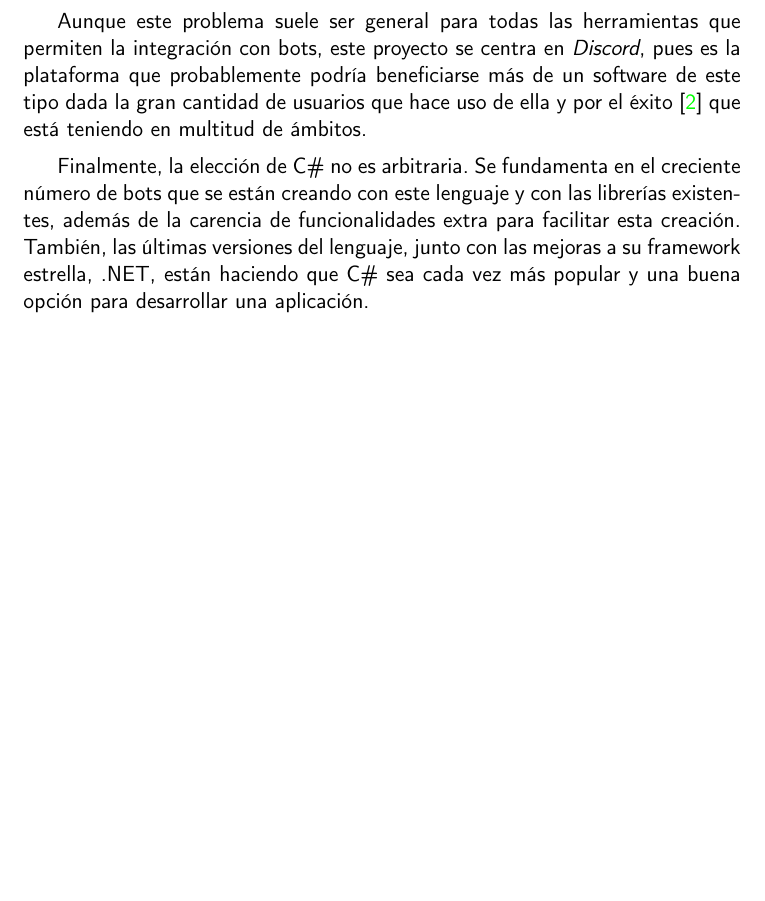
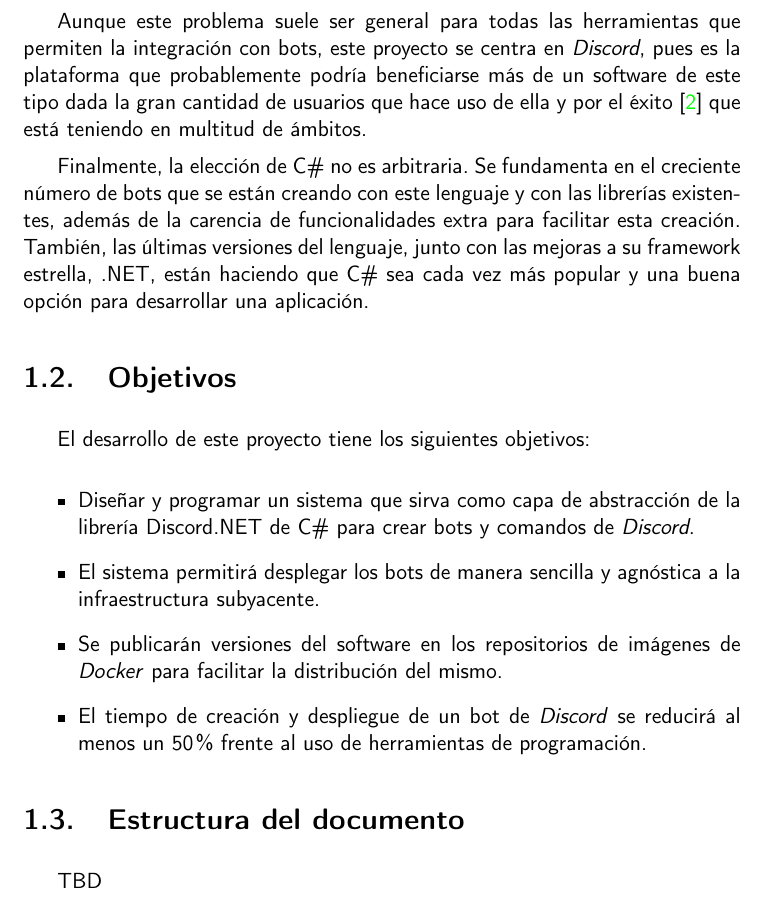
Before and after one commit to harvestcore/matroos, a LaTeX book (doc/tex/proyecto.tex, which reads doc/tex/secciones/01_introduccion.tex): part of page 18 of 31, cut so that both start at the same text, the shorter picture padded with empty space. Compiled offline with pdfLaTeX.

Commit message:
#37 Add project objectives

```diff
--- a/doc/tex/secciones/01_introduccion.tex
+++ b/doc/tex/secciones/01_introduccion.tex
@@ -58,3 +58,18 @@ La principal motivación para realizar este proyecto es que crear bots con funci
 Aunque este problema suele ser general para todas las herramientas que permiten la integración con bots, este proyecto se centra en \textit{Discord}, pues es la plataforma que probablemente podría beneficiarse más de un software de este tipo dada la gran cantidad de usuarios que hace uso de ella y por el éxito\cite{enlyft} que está teniendo en multitud de ámbitos.
 
 Finalmente, la elección de C\# no es arbitraria. Se fundamenta en el creciente número de bots que se están creando con este lenguaje y con las librerías existentes, además de la carencia de funcionalidades extra para facilitar esta creación. También, las últimas versiones del lenguaje, junto con las mejoras a su framework estrella, .NET, están haciendo que C\# sea cada vez más popular y una buena opción para desarrollar una aplicación.
+
+\section{Objetivos}
+
+El desarrollo de este proyecto tiene los siguientes objetivos:
+
+\begin{itemize}
+	\item  Diseñar y programar un sistema que sirva como capa de abstracción de la librería Discord.NET de C\# para crear bots y comandos de \textit{Discord}.
+	\item  El sistema permitirá desplegar los bots de manera sencilla y agnóstica a la infraestructura subyacente.
+	\item  Se publicarán versiones del software en los repositorios de imágenes de \textit{Docker} para facilitar la distribución del mismo.
+	\item  El tiempo de creación y despliegue de un bot de \textit{Discord} se reducirá al menos un 50\% frente al uso de herramientas de programación.
+\end{itemize}
+
+\section{Estructura del documento}
+
+TBD
```
Also changed, not shown: doc/tex/dictionary.txt (+1 -0 lines).
